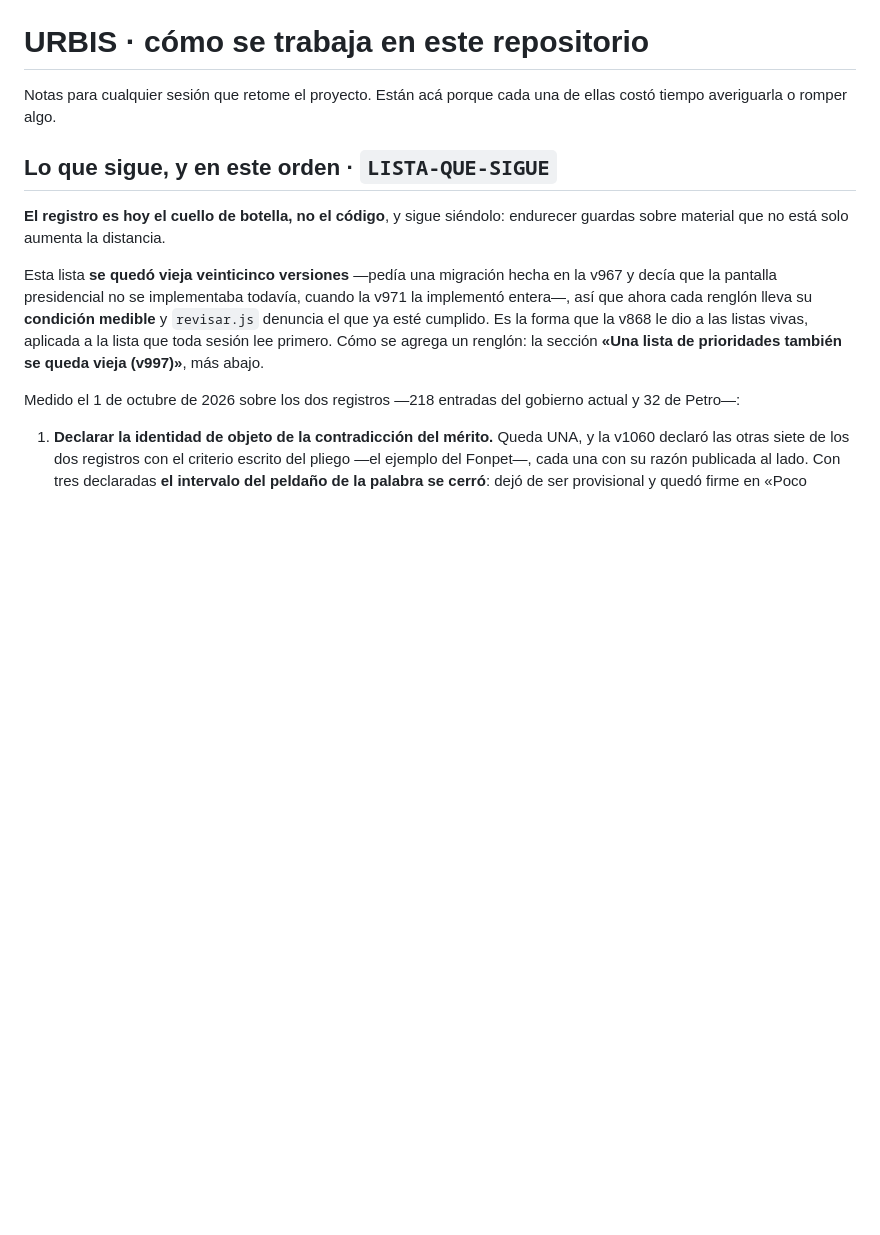
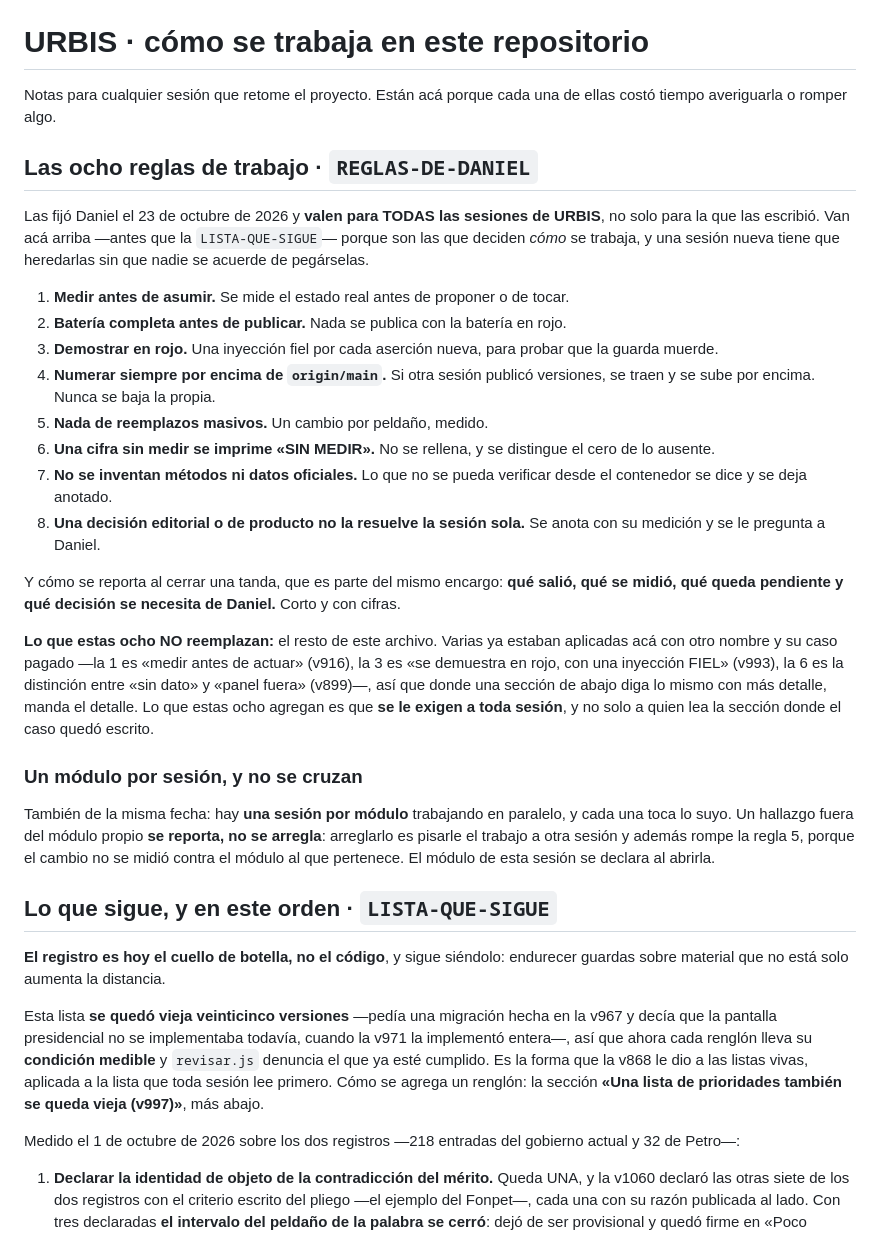
Before and after one commit to Jesmen21/mapa-comunitario, a Markdown page: CLAUDE.md, the part around the change. Drawn GitHub-style; blank space fills up the shorter version.

Commit message:
Las ocho reglas de trabajo de Daniel, donde toda sesion las hereda
Daniel las fijo el 23 de octubre de 2026 para TODAS las sesiones de URBIS,
no solo para la del modulo Social que las recibio. Van antes de la
LISTA-QUE-SIGUE porque deciden COMO se trabaja, y una sesion nueva tiene que
heredarlas sin que nadie se acuerde de pegarselas.

Se dice al lado lo que NO reemplazan: varias ya estaban aplicadas en este
archivo con otro nombre y su caso pagado -la 1 es «medir antes de actuar»
(v916), la 3 es la inyeccion FIEL (v993), la 6 es la distincion entre «sin
dato» y «panel fuera» (v899)-, asi que donde una seccion de abajo diga lo
mismo con mas detalle, manda el detalle. Lo que agregan es que se le exigen
a toda sesion y no solo a quien lea la seccion donde el caso quedo escrito.

Y la regla de que hay una sesion por modulo: un hallazgo fuera del modulo
propio se reporta, no se arregla.

Sin salto de version: no se toco ningun archivo servido, asi que no hay
cache que romper. revisar.js sigue en 825 comprobaciones, 0 rojas, 1 sin
material -el mismo conteo que antes del cambio.

Co-Authored-By: Claude Opus 5 <noreply@anthropic.com>
Claude-Session: https://claude.ai/code/session_01Jk5Pwg7cZdHK4xPi24HYdW

```diff
--- a/CLAUDE.md
+++ b/CLAUDE.md
@@ -2,6 +2,49 @@
 
 Notas para cualquier sesión que retome el proyecto. Están acá porque cada una
 de ellas costó tiempo averiguarla o romper algo.
+
+## Las ocho reglas de trabajo · `REGLAS-DE-DANIEL`
+
+Las fijó Daniel el 23 de octubre de 2026 y **valen para TODAS las sesiones de
+URBIS**, no solo para la que las escribió. Van acá arriba —antes que la
+`LISTA-QUE-SIGUE`— porque son las que deciden *cómo* se trabaja, y una sesión
+nueva tiene que heredarlas sin que nadie se acuerde de pegárselas.
+
+1. **Medir antes de asumir.** Se mide el estado real antes de proponer o de
+   tocar.
+2. **Batería completa antes de publicar.** Nada se publica con la batería en
+   rojo.
+3. **Demostrar en rojo.** Una inyección fiel por cada aserción nueva, para
+   probar que la guarda muerde.
+4. **Numerar siempre por encima de `origin/main`.** Si otra sesión publicó
+   versiones, se traen y se sube por encima. Nunca se baja la propia.
+5. **Nada de reemplazos masivos.** Un cambio por peldaño, medido.
+6. **Una cifra sin medir se imprime «SIN MEDIR».** No se rellena, y se
+   distingue el cero de lo ausente.
+7. **No se inventan métodos ni datos oficiales.** Lo que no se pueda
+   verificar desde el contenedor se dice y se deja anotado.
+8. **Una decisión editorial o de producto no la resuelve la sesión sola.** Se
+   anota con su medición y se le pregunta a Daniel.
+
+Y cómo se reporta al cerrar una tanda, que es parte del mismo encargo: **qué
+salió, qué se midió, qué queda pendiente y qué decisión se necesita de
+Daniel.** Corto y con cifras.
+
+**Lo que estas ocho NO reemplazan:** el resto de este archivo. Varias ya
+estaban aplicadas acá con otro nombre y su caso pagado —la 1 es «medir antes
+de actuar» (v916), la 3 es «se demuestra en rojo, con una inyección FIEL»
+(v993), la 6 es la distinción entre «sin dato» y «panel fuera» (v899)—, así
+que donde una sección de abajo diga lo mismo con más detalle, manda el
+detalle. Lo que estas ocho agregan es que **se le exigen a toda sesión**, y no
+solo a quien lea la sección donde el caso quedó escrito.
+
+### Un módulo por sesión, y no se cruzan
+
+También de la misma fecha: hay **una sesión por módulo** trabajando en
+paralelo, y cada una toca lo suyo. Un hallazgo fuera del módulo propio **se
+reporta, no se arregla**: arreglarlo es pisarle el trabajo a otra sesión y
+además rompe la regla 5, porque el cambio no se midió contra el módulo al que
+pertenece. El módulo de esta sesión se declara al abrirla.
 
 ## Lo que sigue, y en este orden · `LISTA-QUE-SIGUE`
 
```
